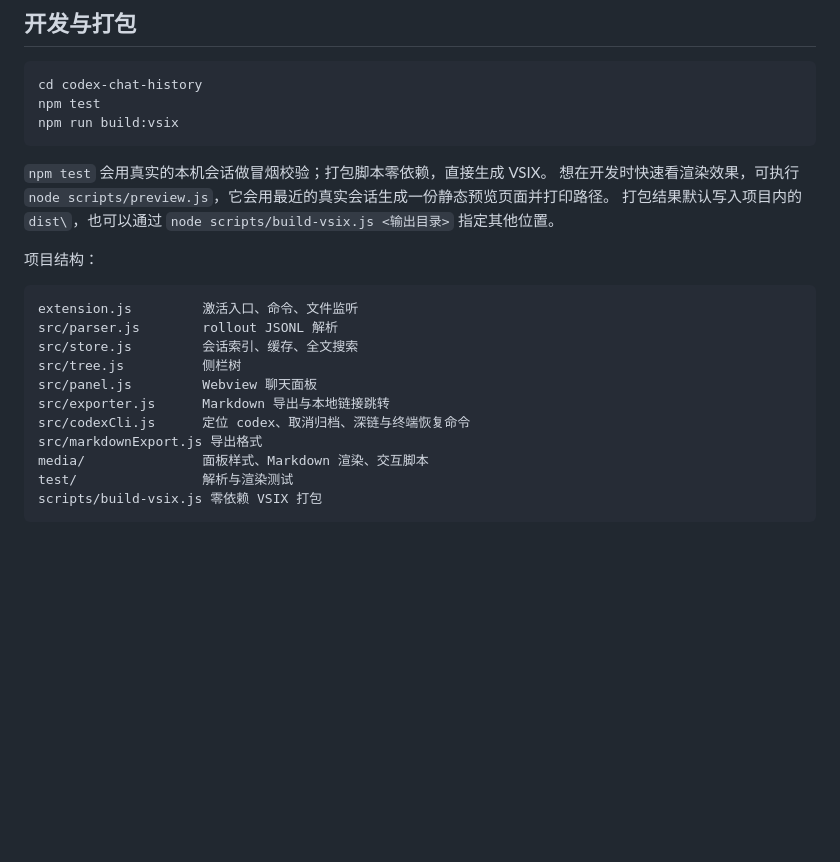
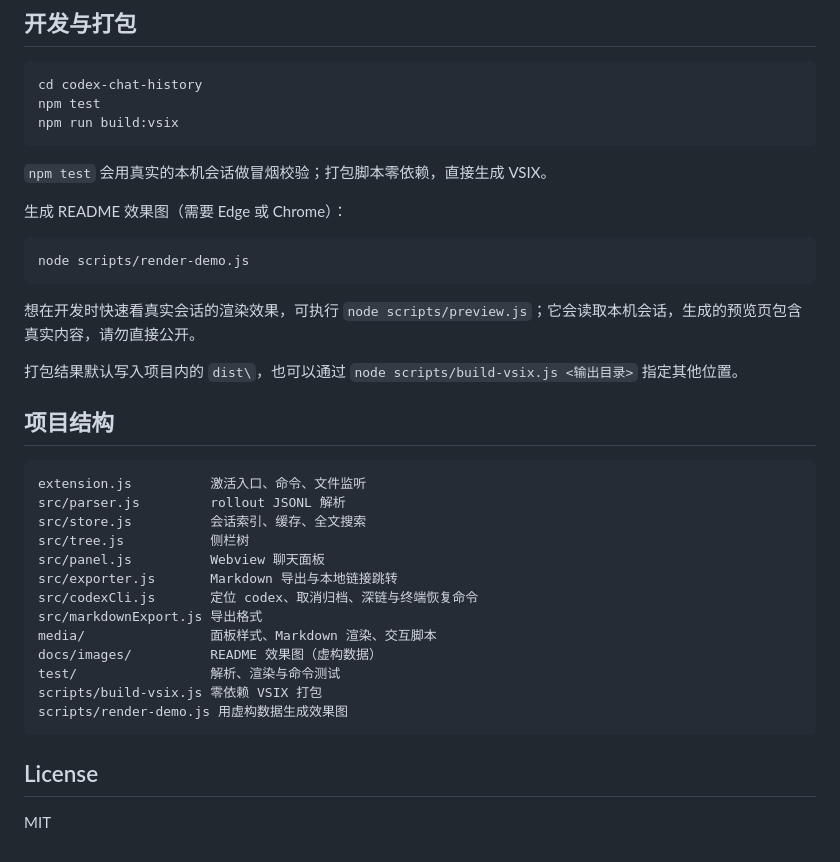
Before and after one commit to suboy1219/codex-chat-history, a Markdown page: README.md, the part around one of its changes. GitHub-like rendering; blank space fills up the shorter version.

````diff
--- a/README.md
+++ b/README.md
@@ -100,21 +114,35 @@ npm run build:vsix
 ```
 
 `npm test` 会用真实的本机会话做冒烟校验；打包脚本零依赖，直接生成 VSIX。
-想在开发时快速看渲染效果，可执行 `node scripts/preview.js`，它会用最近的真实会话生成一份静态预览页面并打印路径。
+
+生成 README 效果图（需要 Edge 或 Chrome）：
+
+```powershell
+node scripts/render-demo.js
+```
+
+想在开发时快速看真实会话的渲染效果，可执行 `node scripts/preview.js`；它会读取本机会话，生成的预览页包含真实内容，请勿直接公开。
+
 打包结果默认写入项目内的 `dist\`，也可以通过 `node scripts/build-vsix.js <输出目录>` 指定其他位置。
 
-项目结构：
+## 项目结构
 
 ```
-extension.js         激活入口、命令、文件监听
-src/parser.js        rollout JSONL 解析
-src/store.js         会话索引、缓存、全文搜索
-src/tree.js          侧栏树
-src/panel.js         Webview 聊天面板
-src/exporter.js      Markdown 导出与本地链接跳转
-src/codexCli.js      定位 codex、取消归档、深链与终端恢复命令
+extension.js          激活入口、命令、文件监听
+src/parser.js         rollout JSONL 解析
+src/store.js          会话索引、缓存、全文搜索
+src/tree.js           侧栏树
+src/panel.js          Webview 聊天面板
+src/exporter.js       Markdown 导出与本地链接跳转
+src/codexCli.js       定位 codex、取消归档、深链与终端恢复命令
 src/markdownExport.js 导出格式
-media/               面板样式、Markdown 渲染、交互脚本
-test/                解析与渲染测试
+media/                面板样式、Markdown 渲染、交互脚本
+docs/images/          README 效果图（虚构数据）
+test/                 解析、渲染与命令测试
 scripts/build-vsix.js 零依赖 VSIX 打包
+scripts/render-demo.js 用虚构数据生成效果图
 ```
+
+## License
+
+MIT
````
Also changed, not shown: other parts of README.md (+34 -20 lines), README.en.md (added, +148 -0 lines), docs/images/chat-light.png (added), docs/images/overview-dark.png (added), 9 other files.
